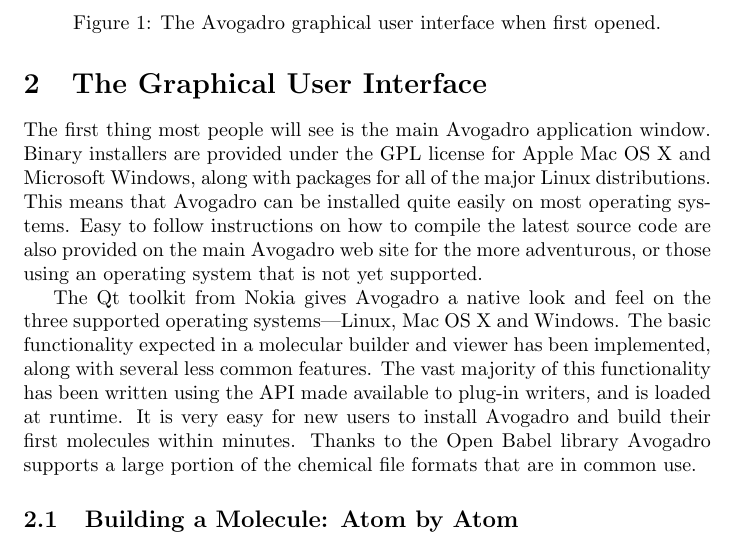
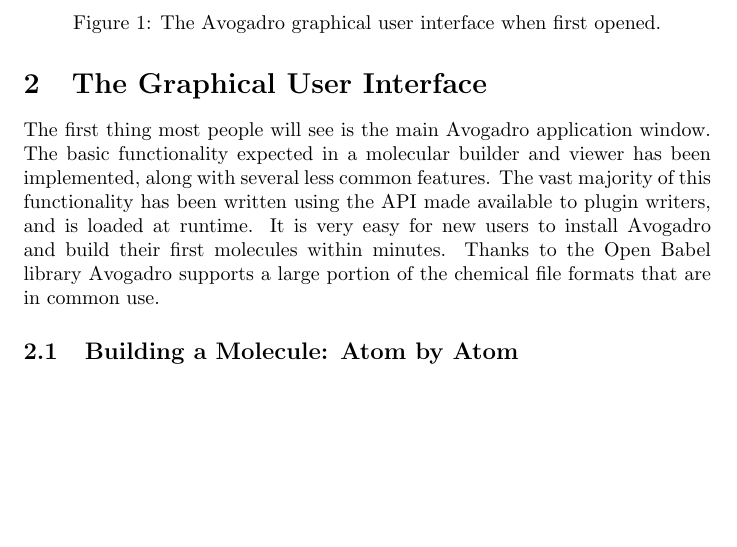
Before and after one commit to avogadropaper/avogadropaper, a LaTeX paper (AvogadroPaper/AvogadroPaper.tex): part of page 3 of 9, cut so that both start at the same text, the shorter picture padded with empty space. Compiled offline with pdfLaTeX.

Commit message:
Updated GUI section, still need to update image.

```diff
--- a/AvogadroPaper/AvogadroPaper.tex
+++ b/AvogadroPaper/AvogadroPaper.tex
@@ -63,16 +63,25 @@
 
 \section{The Graphical User Interface}
 
-The first thing most people will see is the main Avogadro application window. Binary installers are provided under the GPL license for Apple Mac OS X and Microsoft Windows, along with packages for all of the major Linux distributions. This means that Avogadro can be installed quite easily on most operating systems. Easy to follow instructions on how to compile the latest source code are also provided on the main Avogadro web site for the more adventurous, or those using an operating system that is not yet supported.
+%The first thing most people will see is the main Avogadro application window. Binary installers are provided under the GPL license for Apple Mac OS X and Microsoft Windows, along with packages for all of the major Linux distributions. This means that Avogadro can be installed quite easily on most operating systems. Easy to follow instructions on how to compile the latest source code are also provided on the main Avogadro web site for the more adventurous, or those using an operating system that is not yet supported.
 
-The Qt toolkit from Nokia gives Avogadro a native look and feel on the three supported operating systems---Linux, Mac OS X and Windows. The basic functionality expected in a molecular builder and viewer has been implemented, along with several less common features. The vast majority of this functionality has been written using the API made available to plug-in writers, and is loaded at runtime. It is very easy for new users to install Avogadro and build their first molecules within minutes. Thanks to the Open Babel library Avogadro supports a large portion of the chemical file formats that are in common use.
+%The Qt toolkit from Nokia gives Avogadro a native look and feel on the three supported operating systems---Linux, Mac OS X and Windows. The basic functionality expected in a molecular builder and viewer has been implemented, along with several less common features. The vast majority of this functionality has been written using the API made available to plug-in writers, and is loaded at runtime. It is very easy for new users to install Avogadro and build their first molecules within minutes. Thanks to the Open Babel library Avogadro supports a large portion of the chemical file formats that are in common use.
 
+The first thing most people will see is the main Avogadro application window.
+The basic functionality expected in a molecular builder and viewer has been
+implemented, along with several less common features. The vast majority of this
+functionality has been written using the API made available to plugin writers,
+and is loaded at runtime. It is very easy for new users to install Avogadro and
+build their first molecules within minutes. Thanks to the Open Babel library
+Avogadro supports a large portion of the chemical file formats that are in
+common use.
+% TODO Update the figure here
 \begin{figure}
-	\begin{center}
+  \begin{center}
     \includegraphics[width=0.8\textwidth]{images/avogadro-0-9-8}
   \end{center}
-	\caption{The Avogadro graphical user interface when first opened.}
-	\label{f:avogadrogui}
+  \caption{The Avogadro graphical user interface when first opened.}
+  \label{f:avogadrogui}
 \end{figure}
 
 
```
